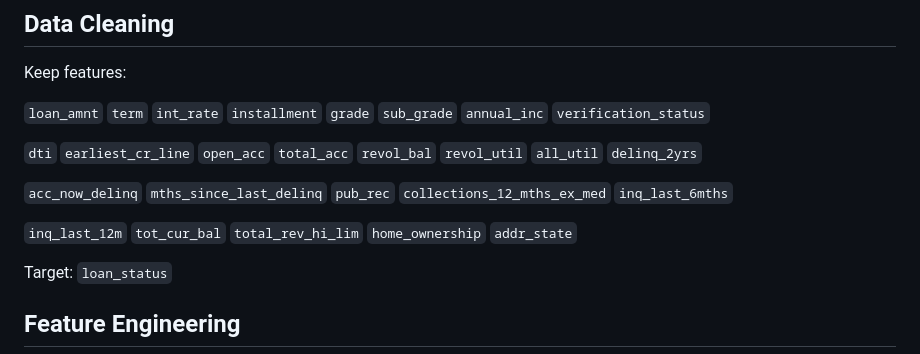
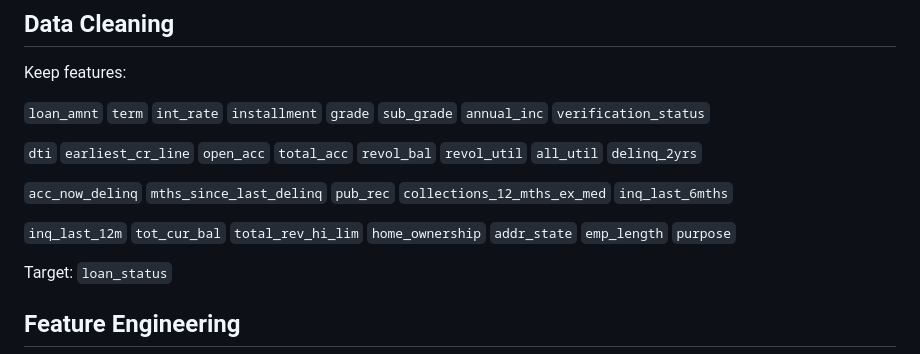
Before and after one commit to ShaikhBorhanUddin/End-to-End-Loan-Default-Prediction-System, a Markdown page: README.md, the part around the change. GitHub-like rendering.

```diff
--- a/README.md
+++ b/README.md
@@ -43,7 +43,7 @@ Keep features:
 
 `acc_now_delinq` `mths_since_last_delinq` `pub_rec` `collections_12_mths_ex_med` `inq_last_6mths`
 
-`inq_last_12m` `tot_cur_bal` `total_rev_hi_lim` `home_ownership` `addr_state`
+`inq_last_12m` `tot_cur_bal` `total_rev_hi_lim` `home_ownership` `addr_state` `emp_length` `purpose`
 
 Target: `loan_status`
 
```
